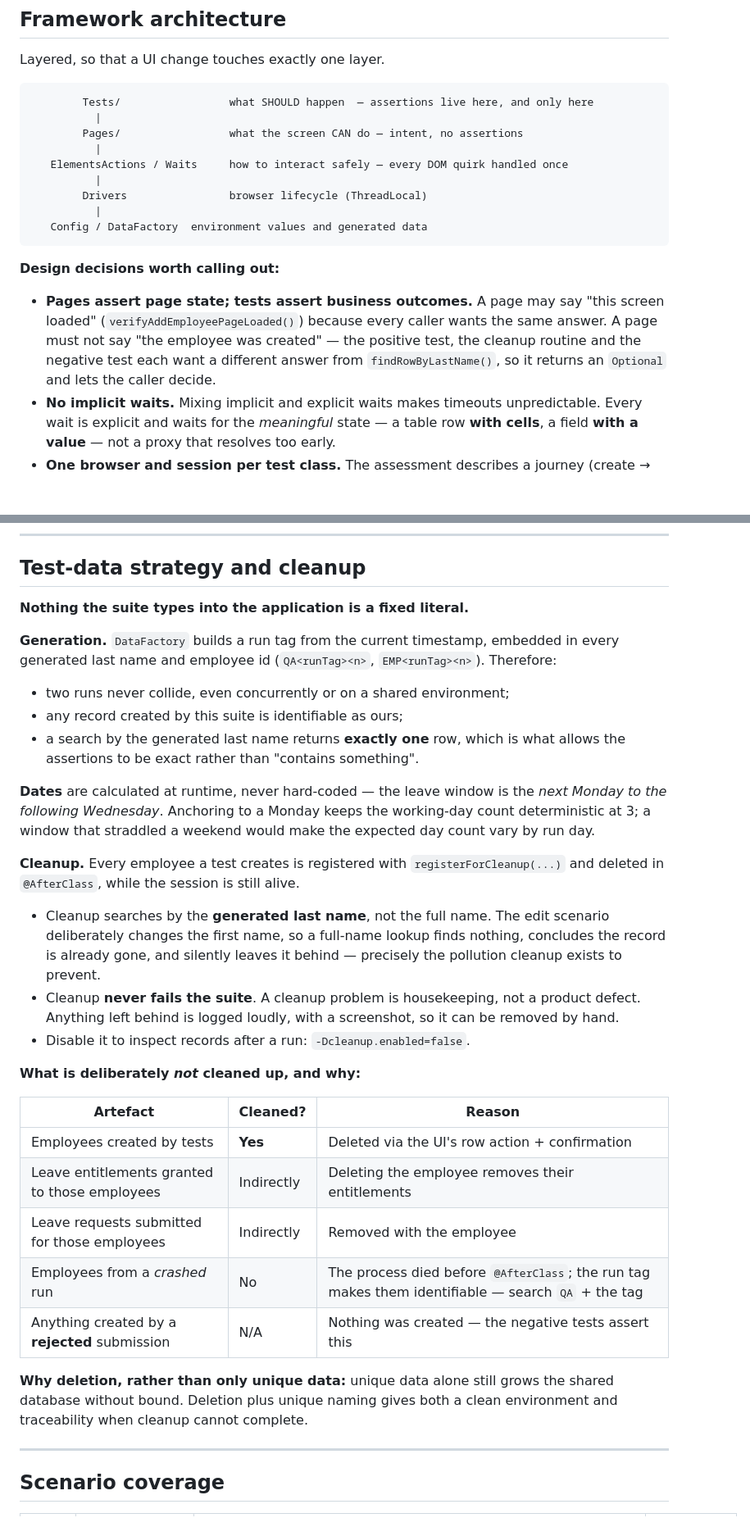
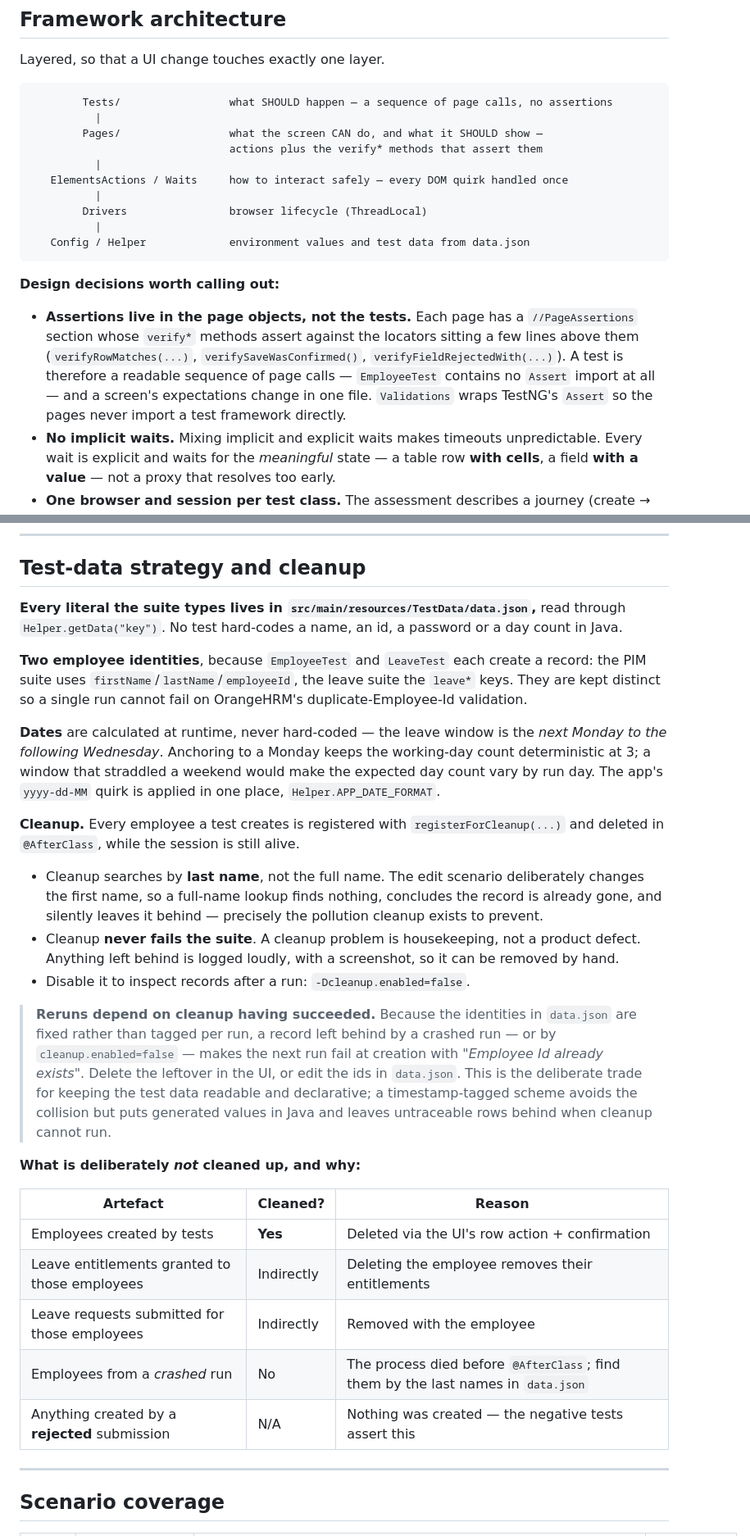
Before and after one commit to 5000hussein/wideBotTask, a Markdown page: README.md, 2 parts joined by grey strips. Shown at 82% size. Rendered like a GitHub page; blank space fills up the shorter version.

Commit message:
docs: bring the README in line with the refactored framework
The architecture diagram and the design-decisions list said tests hold
the assertions and pages hold none, which is now inverted: assertions
live in each page's //PageAssertions section and EmployeeTest has no
Assert import at all.

The test-data section described DataFactory's timestamp run tag and the
QA<runTag><n> / EMP<runTag><n> naming. That class is gone; every literal
now comes from data.json through Helper.getData, with separate
identities for the PIM and leave suites so one run cannot collide with
itself. Added the consequence that section was missing: fixed ids mean a
rerun depends on cleanup having succeeded, and how to recover when it
has not.

Also drops DataFactory from the file tree and repoints
DataFactory.APP_DATE_FORMAT at Helper.

Co-Authored-By: Claude Opus 5 (1M context) <noreply@anthropic.com>
Claude-Session: https://claude.ai/code/session_01LVfdmp3FYpuy9hrxj3kBw8

````diff
--- a/README.md
+++ b/README.md
@@ -90,24 +90,26 @@ place on the PATH.
 Layered, so that a UI change touches exactly one layer.
 
 ```
-        Tests/                 what SHOULD happen  — assertions live here, and only here
+        Tests/                 what SHOULD happen — a sequence of page calls, no assertions
           |
-        Pages/                 what the screen CAN do — intent, no assertions
+        Pages/                 what the screen CAN do, and what it SHOULD show —
+                               actions plus the verify* methods that assert them
           |
    ElementsActions / Waits     how to interact safely — every DOM quirk handled once
           |
         Drivers                browser lifecycle (ThreadLocal)
           |
-   Config / DataFactory  environment values and generated data
+   Config / Helper             environment values and test data from data.json
 ```
 
 **Design decisions worth calling out:**
 
-- **Pages assert page state; tests assert business outcomes.** A page may say "this screen
-  loaded" (`verifyAddEmployeePageLoaded()`) because every caller wants the same answer. A page
-  must not say "the employee was created" — the positive test, the cleanup routine and the
-  negative test each want a different answer from `findRowByLastName()`, so it returns an
-  `Optional` and lets the caller decide.
+- **Assertions live in the page objects, not the tests.** Each page has a `//PageAssertions`
+  section whose `verify*` methods assert against the locators sitting a few lines above them
+  (`verifyRowMatches(...)`, `verifySaveWasConfirmed()`, `verifyFieldRejectedWith(...)`). A test
+  is therefore a readable sequence of page calls — `EmployeeTest` contains no `Assert` import at
+  all — and a screen's expectations change in one file. `Validations` wraps TestNG's `Assert` so
+  the pages never import a test framework directly.
 - **No implicit waits.** Mixing implicit and explicit waits makes timeouts unpredictable. Every
   wait is explicit and waits for the *meaningful* state — a table row **with cells**, a field
   **with a value** — not a proxy that resolves too early.
@@ -341,30 +342,34 @@ your CI's secret store and leave the file alone.
 
 ## Test-data strategy and cleanup
 
-**Nothing the suite types into the application is a fixed literal.**
+**Every literal the suite types lives in `src/main/resources/TestData/data.json`,** read through
+`Helper.getData("key")`. No test hard-codes a name, an id, a password or a day count in Java.
 
-**Generation.** `DataFactory` builds a run tag from the current timestamp, embedded in every
-generated last name and employee id (`QA<runTag><n>`, `EMP<runTag><n>`). Therefore:
-
-- two runs never collide, even concurrently or on a shared environment;
-- any record created by this suite is identifiable as ours;
-- a search by the generated last name returns **exactly one** row, which is what allows the
-  assertions to be exact rather than "contains something".
+**Two employee identities**, because `EmployeeTest` and `LeaveTest` each create a record: the PIM
+suite uses `firstName`/`lastName`/`employeeId`, the leave suite the `leave*` keys. They are kept
+distinct so a single run cannot fail on OrangeHRM's duplicate-Employee-Id validation.
 
 **Dates** are calculated at runtime, never hard-coded — the leave window is the *next Monday to
 the following Wednesday*. Anchoring to a Monday keeps the working-day count deterministic at 3;
-a window that straddled a weekend would make the expected day count vary by run day.
+a window that straddled a weekend would make the expected day count vary by run day. The app's
+`yyyy-dd-MM` quirk is applied in one place, `Helper.APP_DATE_FORMAT`.
 
 **Cleanup.** Every employee a test creates is registered with `registerForCleanup(...)` and
 deleted in `@AfterClass`, while the session is still alive.
 
-- Cleanup searches by the **generated last name**, not the full name. The edit scenario
-  deliberately changes the first name, so a full-name lookup finds nothing, concludes the record
-  is already gone, and silently leaves it behind — precisely the pollution cleanup exists to
-  prevent.
+- Cleanup searches by **last name**, not the full name. The edit scenario deliberately changes
+  the first name, so a full-name lookup finds nothing, concludes the record is already gone, and
+  silently leaves it behind — precisely the pollution cleanup exists to prevent.
 - Cleanup **never fails the suite**. A cleanup problem is housekeeping, not a product defect.
   Anything left behind is logged loudly, with a screenshot, so it can be removed by hand.
 - Disable it to inspect records after a run: `-Dcleanup.enabled=false`.
+
+> **Reruns depend on cleanup having succeeded.** Because the identities in `data.json` are fixed
+> rather than tagged per run, a record left behind by a crashed run — or by `cleanup.enabled=false`
+> — makes the next run fail at creation with *"Employee Id already exists"*. Delete the leftover
+> in the UI, or edit the ids in `data.json`. This is the deliberate trade for keeping the test
+> data readable and declarative; a timestamp-tagged scheme avoids the collision but puts generated
+> values in Java and leaves untraceable rows behind when cleanup cannot run.
 
 **What is deliberately *not* cleaned up, and why:**
 
@@ -373,12 +378,8 @@ deleted in `@AfterClass`, while the session is still alive.
 | Employees created by tests | **Yes** | Deleted via the UI's row action + confirmation |
 | Leave entitlements granted to those employees | Indirectly | Deleting the employee removes their entitlements |
 | Leave requests submitted for those employees | Indirectly | Removed with the employee |
-| Employees from a *crashed* run | No | The process died before `@AfterClass`; the run tag makes them identifiable — search `QA` + the tag |
+| Employees from a *crashed* run | No | The process died before `@AfterClass`; find them by the last names in `data.json` |
 | Anything created by a **rejected** submission | N/A | Nothing was created — the negative tests assert this |
-
-**Why deletion, rather than only unique data:** unique data alone still grows the shared database
-without bound. Deletion plus unique naming gives both a clean environment and traceability when
-cleanup cannot complete.
 
 ---
 
````
Also changed, not shown: other parts of README.md (+2 -3 lines).
